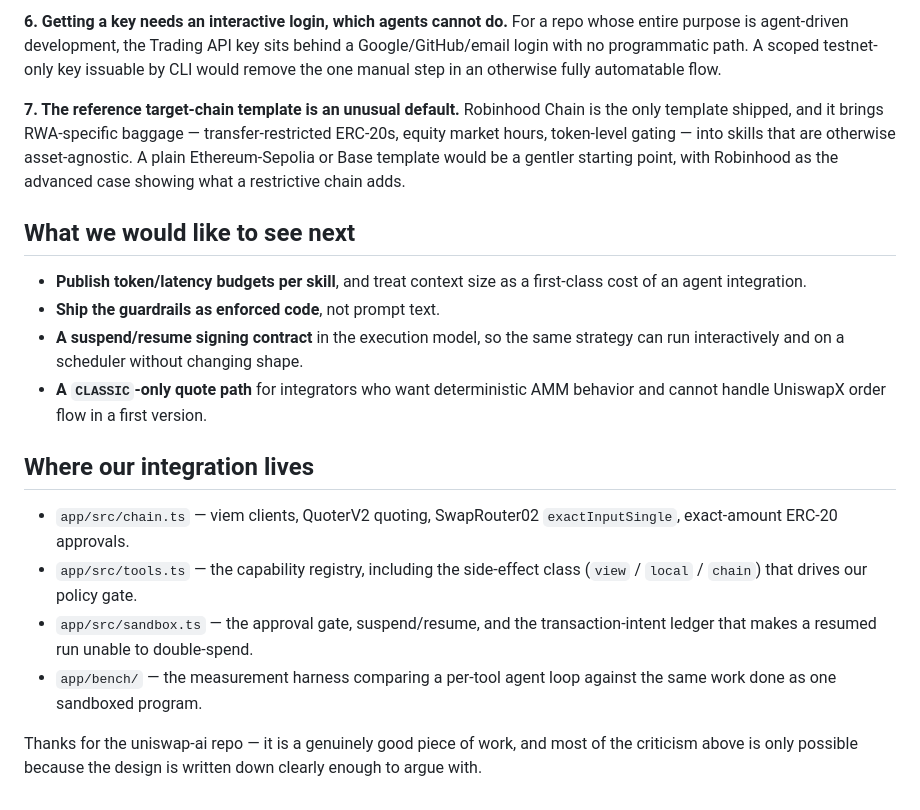
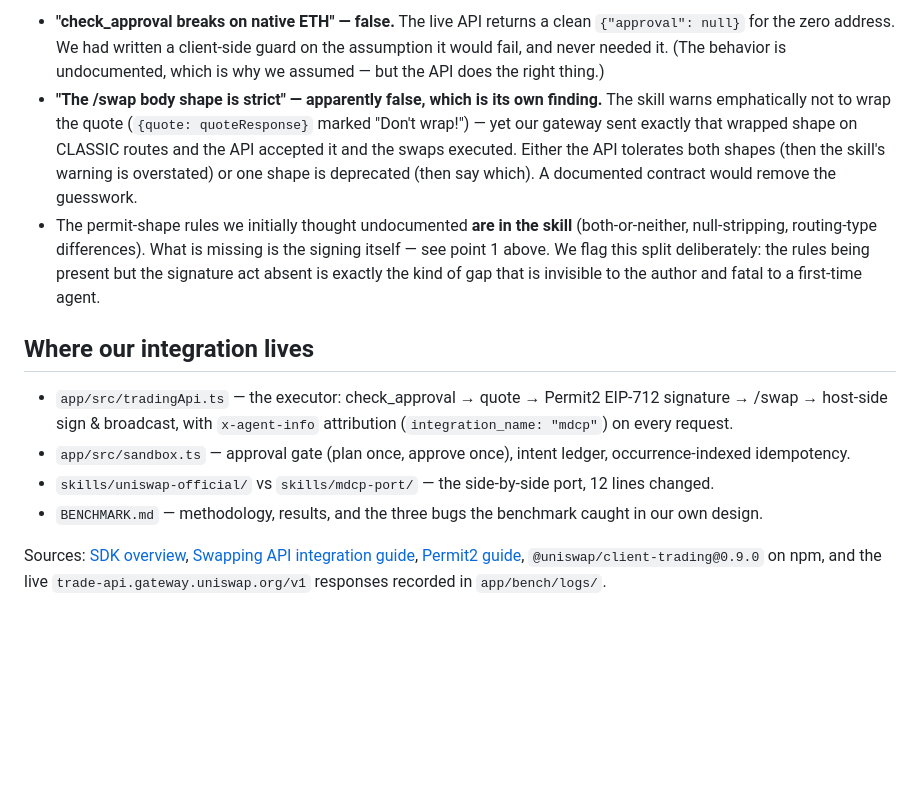
Before and after one commit to ivanvolov/mdcp, a Markdown page: FEEDBACK.md, the part around one of its changes. GitHub-like rendering; blank space fills up the shorter version.

```diff
--- a/FEEDBACK.md
+++ b/FEEDBACK.md
@@ -78,37 +91,34 @@ actual error obvious.
-**6. Getting a key needs an interactive login, which agents cannot do.** For a
-repo whose entire purpose is agent-driven development, the Trading API key sits
-behind a Google/GitHub/email login with no programmatic path. A scoped
-testnet-only key issuable by CLI would remove the one manual step in an
-otherwise fully automatable flow.
-
-**7. The reference target-chain template is an unusual default.** Robinhood
-Chain is the only template shipped, and it brings RWA-specific baggage —
-transfer-restricted ERC-20s, equity market hours, token-level gating — into
-skills that are otherwise asset-agnostic. A plain Ethereum-Sepolia or Base
-template would be a gentler starting point, with Robinhood as the advanced case
-showing what a restrictive chain adds.
-
-## What we would like to see next
-
-- **Publish token/latency budgets per skill**, and treat context size as a
-  first-class cost of an agent integration.
-- **Ship the guardrails as enforced code**, not prompt text.
-- **A suspend/resume signing contract** in the execution model, so the same
-  strategy can run interactively and on a scheduler without changing shape.
-- **A `CLASSIC`-only quote path** for integrators who want deterministic AMM
-  behavior and cannot handle UniswapX order flow in a first version.
+- **"check_approval breaks on native ETH" — false.** The live API returns a
+  clean `{"approval": null}` for the zero address. We had written a client-side
+  guard on the assumption it would fail, and never needed it. (The behavior is
+  undocumented, which is why we assumed — but the API does the right thing.)
+- **"The /swap body shape is strict" — apparently false, which is its own
+  finding.** The skill warns emphatically not to wrap the quote
+  (`{quote: quoteResponse}` marked "Don't wrap!") — yet our gateway sent
+  exactly that wrapped shape on CLASSIC routes and the API accepted it and the
+  swaps executed. Either the API tolerates both shapes (then the skill's
+  warning is overstated) or one shape is deprecated (then say which). A
+  documented contract would remove the guesswork.
+- The permit-shape rules we initially thought undocumented **are in the skill**
+  (both-or-neither, null-stripping, routing-type differences). What is missing
+  is the signing itself — see point 1 above. We flag this split deliberately:
+  the rules being present but the signature act absent is exactly the kind of
+  gap that is invisible to the author and fatal to a first-time agent.
 
 ## Where our integration lives
 
-- `app/src/chain.ts` — viem clients, QuoterV2 quoting, SwapRouter02
-  `exactInputSingle`, exact-amount ERC-20 approvals.
-- `app/src/tools.ts` — the capability registry, including the side-effect class
-  (`view` / `local` / `chain`) that drives our policy gate.
-- `app/src/sandbox.ts` — the approval gate, suspend/resume, and the
-  transaction-intent ledger that makes a resumed run unable to double-spend.
-- `app/bench/` — the measurement harness comparing a per-tool agent loop against
-  the same work done as one sandboxed program.
+- `app/src/tradingApi.ts` — the executor: check_approval → quote → Permit2
+  EIP-712 signature → /swap → host-side sign & broadcast, with `x-agent-info`
+  attribution (`integration_name: "mdcp"`) on every request.
+- `app/src/sandbox.ts` — approval gate (plan once, approve once), intent
+  ledger, occurrence-indexed idempotency.
+- `skills/uniswap-official/` vs `skills/mdcp-port/` — the side-by-side port,
+  12 lines changed.
+- `BENCHMARK.md` — methodology, results, and the three bugs the benchmark
+  caught in our own design.
 
-Thanks for the uniswap-ai repo — it is a genuinely good piece of work, and most
-of the criticism above is only possible because the design is written down
-clearly enough to argue with.
+Sources: [SDK overview](https://developers.uniswap.org/docs/sdks/overview),
+[Swapping API integration guide](https://developers.uniswap.org/docs/trading/swapping-api/integration-guide),
+[Permit2 guide](https://api-docs.uniswap.org/guides/permit2),
+`@uniswap/client-trading@0.9.0` on npm, and the live
+`trade-api.gateway.uniswap.org/v1` responses recorded in `app/bench/logs/`.
```
Also changed, not shown: other parts of FEEDBACK.md (+77 -64 lines).
